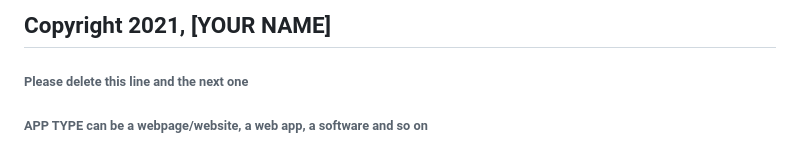
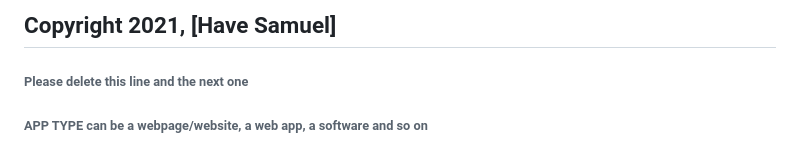
Before and after one commit to Have-Samuel/portfolio1, a Markdown page: MIT.md, the part around the change. GitHub-like rendering.

```diff
--- a/MIT.md
+++ b/MIT.md
@@ -1,4 +1,4 @@
-## Copyright 2021, [YOUR NAME]
+## Copyright 2021, [Have Samuel]
 
 ###### Please delete this line and the next one
 ###### APP TYPE can be a webpage/website, a web app, a software and so on
```
Also changed, not shown: README.md (+1 -1 lines), images/portfolio.png (renamed from portfolio.png).
